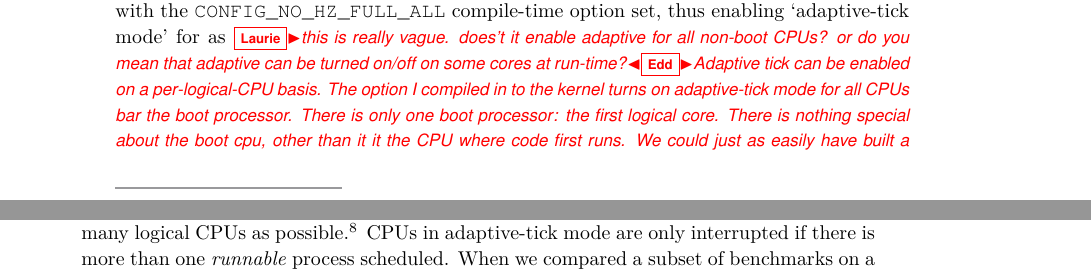
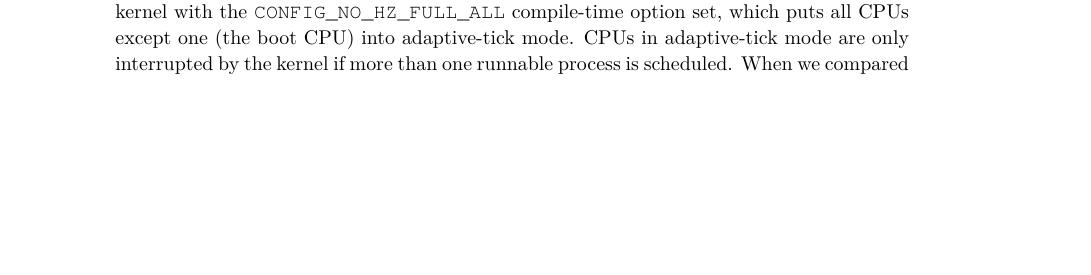
Before and after one commit to softdevteam/warmup_paper, a LaTeX paper (warmup.tex): two parts of pages 6 and 7 of 14 before the commit and part of page 6 of 13 after it, the two joined at a grey line, cut so that both start at the same text, the shorter picture padded with empty space. Compiled offline with pdfLaTeX.

Commit message:
Whip the adaptive tick stuff.

```diff
--- a/warmup.tex
+++ b/warmup.tex
@@ -459,24 +459,10 @@ jitter in time-sensitive workloads~\cite{tickless}. The default
 Linux kernel interrupts each active logical CPU\footnote{Note that each core of
 each individual processor chip counts as a logical CPU.} 250 times (`ticks') a second to
 decide whether to perform a context switch. We used a kernel with the
-\texttt{CONFIG\_NO\_HZ\_FULL\_ALL} compile-time option set, thus enabling
-`adaptive-tick mode' for as \laurie{this is really vague. does't it enable
-adaptive for all non-boot CPUs? or do you mean that adaptive can be turned
-on/off on some cores at run-time?}\edd{Adaptive tick can be enabled on a
-per-logical-CPU basis. The option I compiled in to the kernel turns on
-adaptive-tick mode for all CPUs bar the boot processor. There is only one boot
-processor: the first logical core. There is nothing special about the boot cpu,
-other than it it the CPU where code first runs. We could just as easily have
-built a tickless kernel which puts all CPUS but the second into adaptive ticks.
-Generally speaking, CPUs chosen for adaptive ticks are allocated at compile
-time, but are overridable via the kernel command line (i.e. at the bootloader).
-Krun checks we have \texttt{CONFIG\_NO\_HZ\_FULL\_ALL} set and that there is no
-override set. The \texttt{ALL} part of that config variable is suppose to imply
-"put all \emph{possible} CPUs in adaptive-ticks"} many logical CPUs as
-possible.\footnote{Not all
-CPUs can run in adaptive-tick mode. At-least one must operate in `normal-tick'
-mode.} CPUs in adaptive-tick mode are only interrupted if there is more than
-one \emph{runnable} process scheduled.
+\texttt{CONFIG\_NO\_HZ\_FULL\_ALL} compile-time option set, which puts
+all CPUs except one (the boot CPU) into adaptive-tick mode.
+CPUs in adaptive-tick mode are only interrupted by the kernel if more than
+one runnable process is scheduled.
 When we compared a subset of benchmarks on a tickless vs.~a standard
 kernel, we noticed a small reduction in jitter, although not enough for us to
 conclusively say that the tickless kernel was the cause. However,
```
Also changed, not shown: warmup.tex (2 more changed lines).
